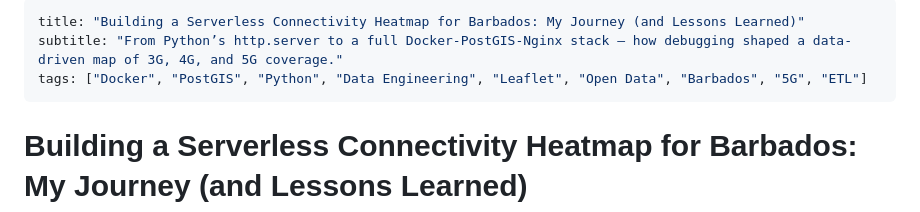
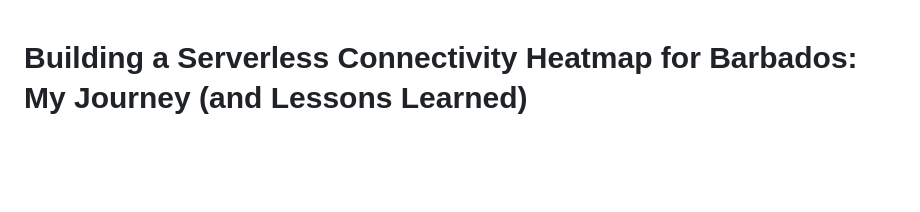
Before and after one commit to BrianSandiford/serverless-heatmap, a Markdown page: barbados_connectivity_heatmap_medium.md, the part around the change. GitHub-like rendering; blank space fills up the shorter version.

Commit message:
editted medium md file

```diff
--- a/barbados_connectivity_heatmap_medium.md
+++ b/barbados_connectivity_heatmap_medium.md
@@ -1,8 +1,4 @@
----
-title: "Building a Serverless Connectivity Heatmap for Barbados: My Journey (and Lessons Learned)"
-subtitle: "From Python’s http.server to a full Docker-PostGIS-Nginx stack — how debugging shaped a data-driven map of 3G, 4G, and 5G coverage."
-tags: ["Docker", "PostGIS", "Python", "Data Engineering", "Leaflet", "Open Data", "Barbados", "5G", "ETL"]
----
+
 
 # Building a Serverless Connectivity Heatmap for Barbados: My Journey (and Lessons Learned)
 
```
